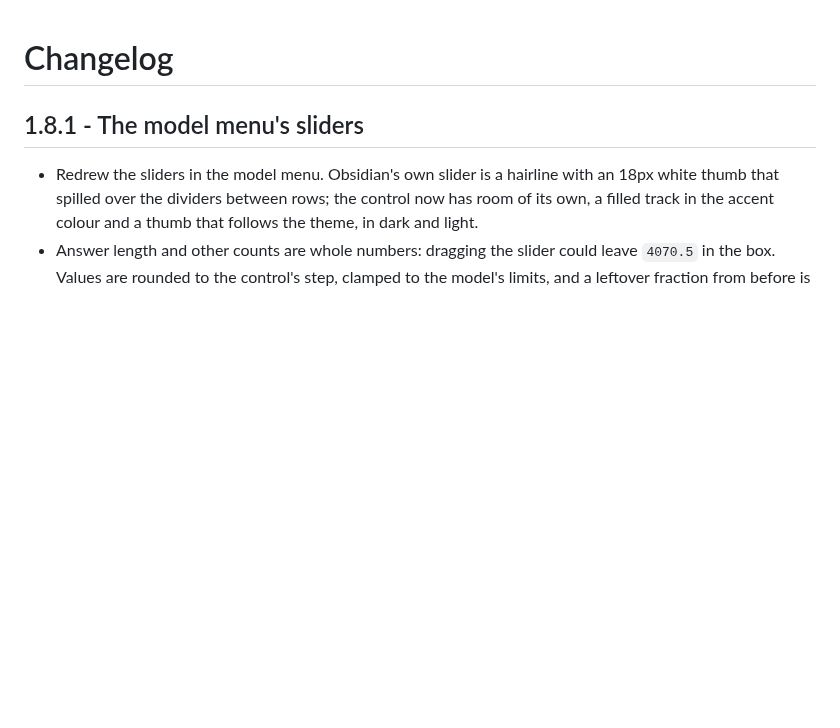
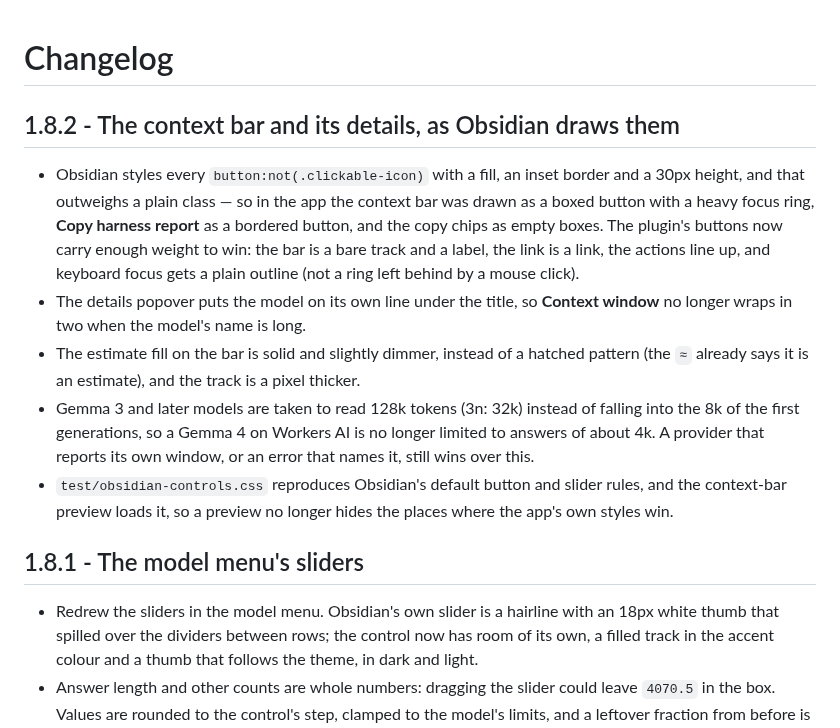
Before and after one commit to Ali-Nourix/Agenter, a Markdown page: CHANGELOG.md, the part around the change. GitHub-like rendering; blank space fills up the shorter version.

```diff
--- a/CHANGELOG.md
+++ b/CHANGELOG.md
@@ -1,4 +1,26 @@
 # Changelog
+
+## 1.8.2 - The context bar and its details, as Obsidian draws them
+
+- Obsidian styles every `button:not(.clickable-icon)` with a fill, an inset
+  border and a 30px height, and that outweighs a plain class — so in the app the
+  context bar was drawn as a boxed button with a heavy focus ring, **Copy harness
+  report** as a bordered button, and the copy chips as empty boxes. The plugin's
+  buttons now carry enough weight to win: the bar is a bare track and a label,
+  the link is a link, the actions line up, and keyboard focus gets a plain
+  outline (not a ring left behind by a mouse click).
+- The details popover puts the model on its own line under the title, so
+  **Context window** no longer wraps in two when the model's name is long.
+- The estimate fill on the bar is solid and slightly dimmer, instead of a
+  hatched pattern (the `≈` already says it is an estimate), and the track is a
+  pixel thicker.
+- Gemma 3 and later models are taken to read 128k tokens (3n: 32k) instead of
+  falling into the 8k of the first generations, so a Gemma 4 on Workers AI is no
+  longer limited to answers of about 4k. A provider that reports its own window,
+  or an error that names it, still wins over this.
+- `test/obsidian-controls.css` reproduces Obsidian's default button and slider
+  rules, and the context-bar preview loads it, so a preview no longer hides the
+  places where the app's own styles win.
 
 ## 1.8.1 - The model menu's sliders
 
```
Also changed, not shown: README.md (+1 -1 lines), docs/images/context-meter-dark.png, docs/images/context-meter-details-dark.png, docs/images/context-meter-light.png, 10 other files.
